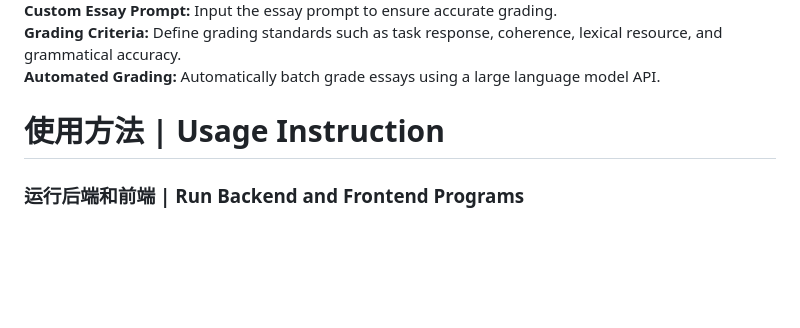
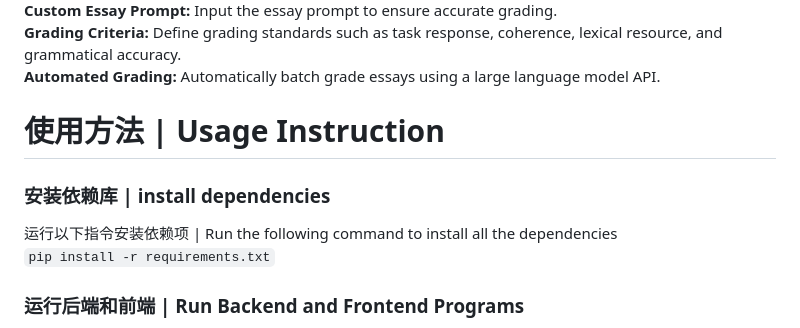
Before and after one commit to Muyu-Chen/Auto-Essay-Grader, a Markdown page: README.md, the part around the change. Drawn GitHub-style; blank space fills up the shorter version.

Commit message:
add instructions of installing dependencies

```diff
--- a/README.md
+++ b/README.md
@@ -16,6 +16,10 @@
 **Automated Grading:** Automatically batch grade essays using a large language model API.
 
 # 使用方法 | Usage Instruction
+### 安装依赖库 | install dependencies
+运行以下指令安装依赖项 | Run the following command to install all the dependencies
+`pip install -r requirements.txt`
+
 ### 运行后端和前端 | Run Backend and Frontend Programs
 先运行 `server.py` 启动后端服务，然后运行 `GUIClient.py` 启动前端界面。
 First, run `server.py` to start the backend service, and then run `GUIClient.py` to launch the frontend interface.
```
